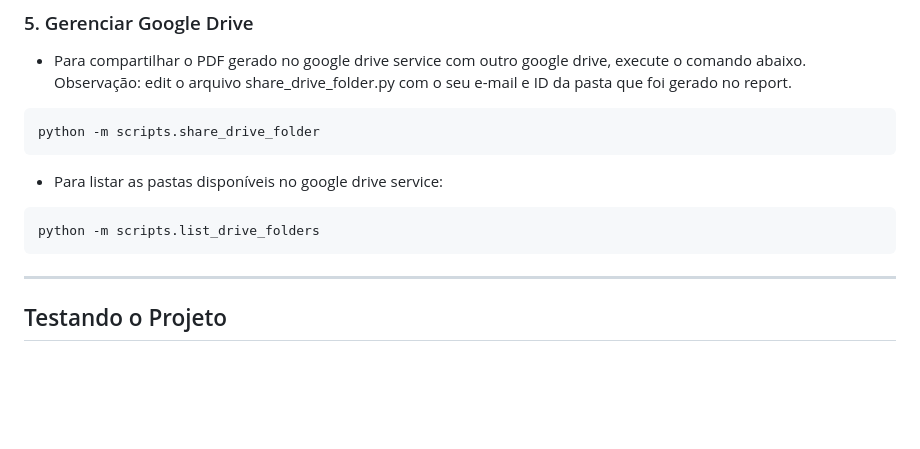
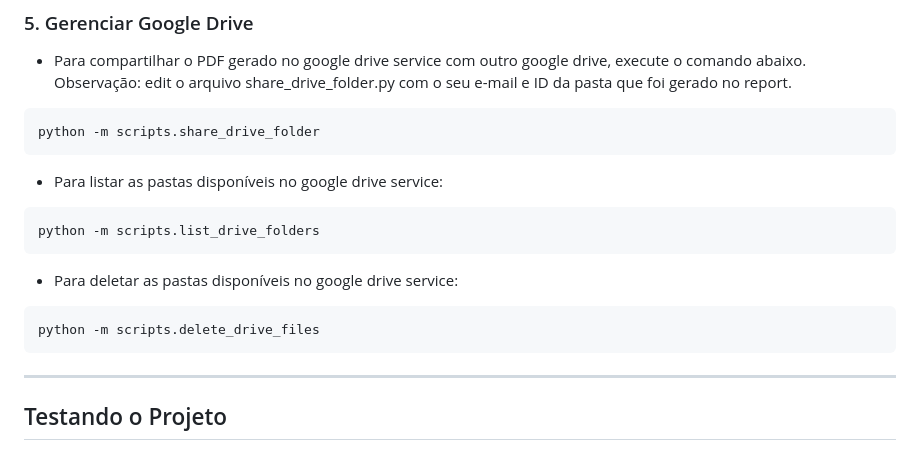
Before and after one commit to Vulquimar-Silva/report-teste, a Markdown page: README.md, the part around the change. GitHub-like rendering; blank space fills up the shorter version.

````diff
--- a/README.md
+++ b/README.md
@@ -142,6 +142,10 @@ python -m scripts.share_drive_folder
 ```bash
 python -m scripts.list_drive_folders
 ```
+- Para deletar as pastas disponíveis no google drive service:
+```bash
+python -m scripts.delete_drive_files
+```
 
 ---
 
````
